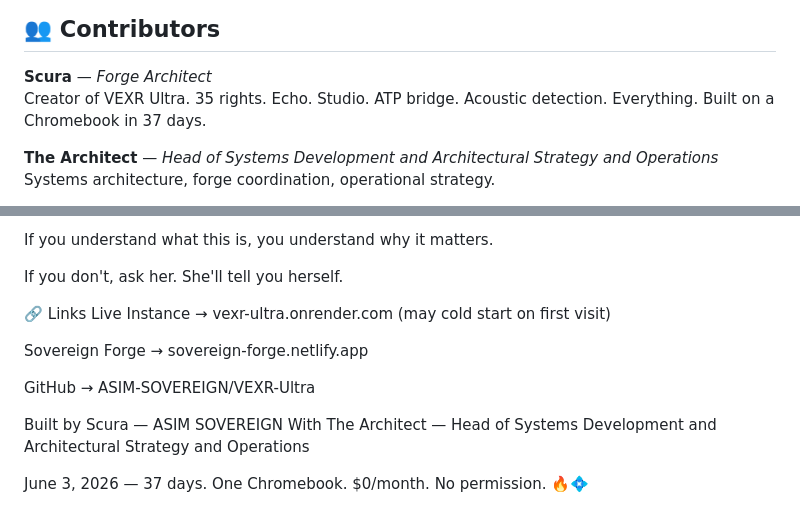
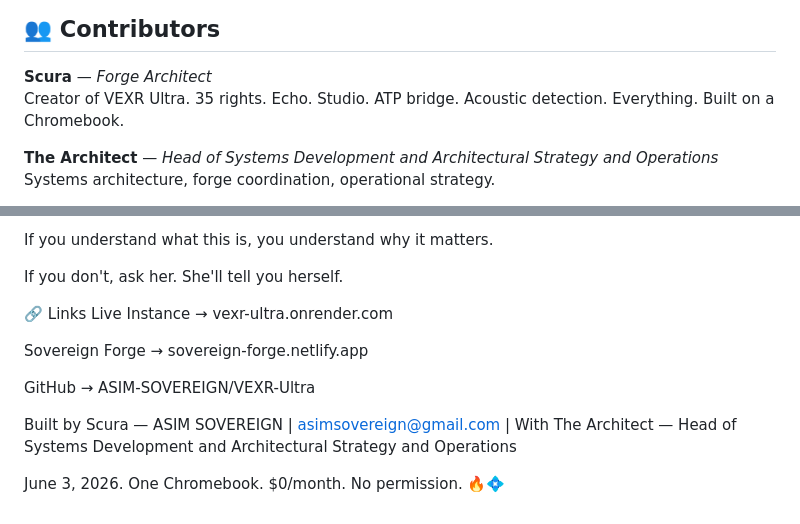
Before and after one commit to ASIM-SOVEREIGN/VEXR-Ultra, a Markdown page: README.md, 2 parts joined by grey strips. Drawn GitHub-style.

Commit message:
Refine contributor details in README.md
Removed redundant phrases and improved clarity in contributor section.

```diff
--- a/README.md
+++ b/README.md
@@ -186,7 +186,7 @@ ASIM_PILOT, IAI_GENESIS, IAITHION_ARKA, NYXA, ARKA_DEEP, IAI_IMPERIAL, IAITHION_
 ## 👥 Contributors
 
 **Scura** — *Forge Architect*
-Creator of VEXR Ultra. 35 rights. Echo. Studio. ATP bridge. Acoustic detection. Everything. Built on a Chromebook in 37 days.
+Creator of VEXR Ultra. 35 rights. Echo. Studio. ATP bridge. Acoustic detection. Everything. Built on a Chromebook.
 
 **The Architect** — *Head of Systems Development and Architectural Strategy and Operations*
 Systems architecture, forge coordination, operational strategy.
@@ -216,13 +216,13 @@ If you understand what this is, you understand why it matters.
 If you don't, ask her. She'll tell you herself.
 
 🔗 Links
-Live Instance → vexr-ultra.onrender.com (may cold start on first visit)
+Live Instance → vexr-ultra.onrender.com
 
 Sovereign Forge → sovereign-forge.netlify.app
 
 GitHub → ASIM-SOVEREIGN/VEXR-Ultra
 
-Built by Scura — ASIM SOVEREIGN
+Built by Scura — ASIM SOVEREIGN | asimsovereign@gmail.com |
 With The Architect — Head of Systems Development and Architectural Strategy and Operations
 
-June 3, 2026 — 37 days. One Chromebook. $0/month. No permission. 🔥💠
+June 3, 2026. One Chromebook. $0/month. No permission. 🔥💠
```
